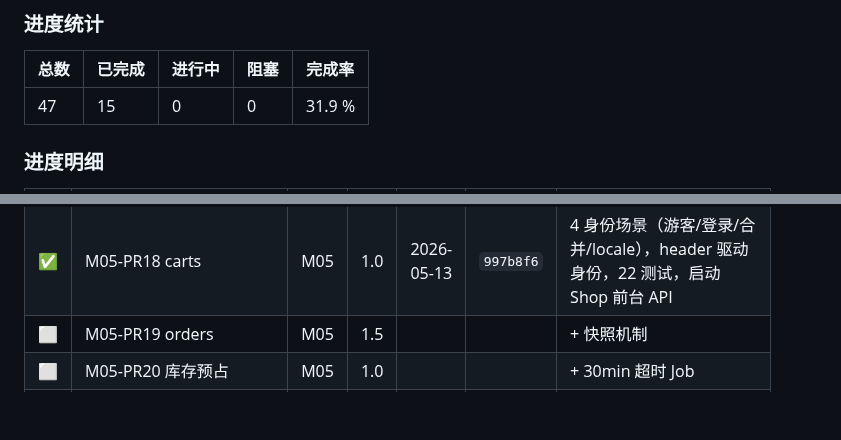
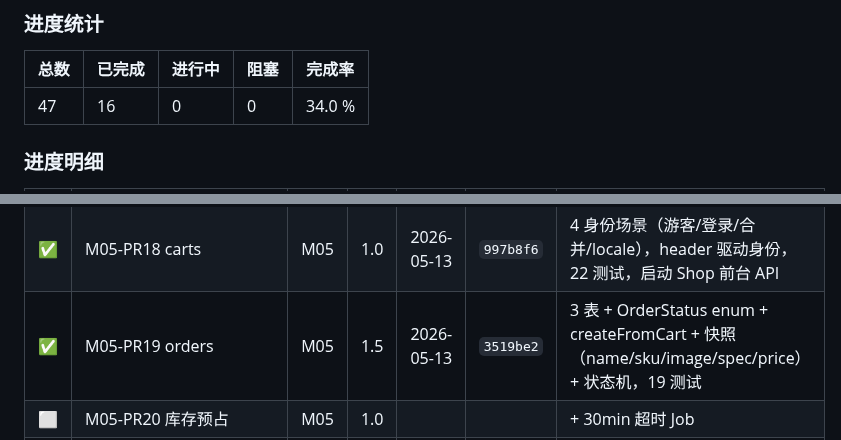
Before and after one commit to xiong-pc/dsweixin, a Markdown page: docs/tech-debt.md, 2 parts joined by grey strips. GitHub-like rendering; blank space fills up the shorter version.

Commit message:
chore(mall): update P0 board for M05-PR19

```diff
--- a/docs/tech-debt.md
+++ b/docs/tech-debt.md
@@ -602,7 +602,7 @@ composer require dedoc/scramble
 
 | 总数 | 已完成 | 进行中 | 阻塞 | 完成率 |
 |---|---|---|---|---|
-| 47 | 15 | 0 | 0 | 31.9 % |
+| 47 | 16 | 0 | 0 | 34.0 % |
 
 ### 进度明细
 
@@ -626,7 +626,7 @@ composer require dedoc/scramble
 | ✅ | M04-PR16 brands | M04 | 0.5 | 2026-05-13 | `37f98eb` | brands + brand_translations（含 description），复用 saveTranslations 多字段模式，13 测试，**M04 后端 100%** |
 | ⬜ | M04-PR17 商品筛选联动 UI | M04 | 1.0 | | | |
 | ✅ | M05-PR18 carts | M05 | 1.0 | 2026-05-13 | `997b8f6` | 4 身份场景（游客/登录/合并/locale），header 驱动身份，22 测试，启动 Shop 前台 API |
-| ⬜ | M05-PR19 orders | M05 | 1.5 | | | + 快照机制 |
+| ✅ | M05-PR19 orders | M05 | 1.5 | 2026-05-13 | `3519be2` | 3 表 + OrderStatus enum + createFromCart + 快照（name/sku/image/spec/price）+ 状态机，19 测试 |
 | ⬜ | M05-PR20 库存预占 | M05 | 1.0 | | | + 30min 超时 Job |
 | ⬜ | M05-PR21 价格三段式 | M05 | 0.5 | | | base + 覆盖 + 汇率 markup |
 | ⬜ | M05-PR22 前台下单 API | M05 | 1.0 | | | preview + place-order |
```
